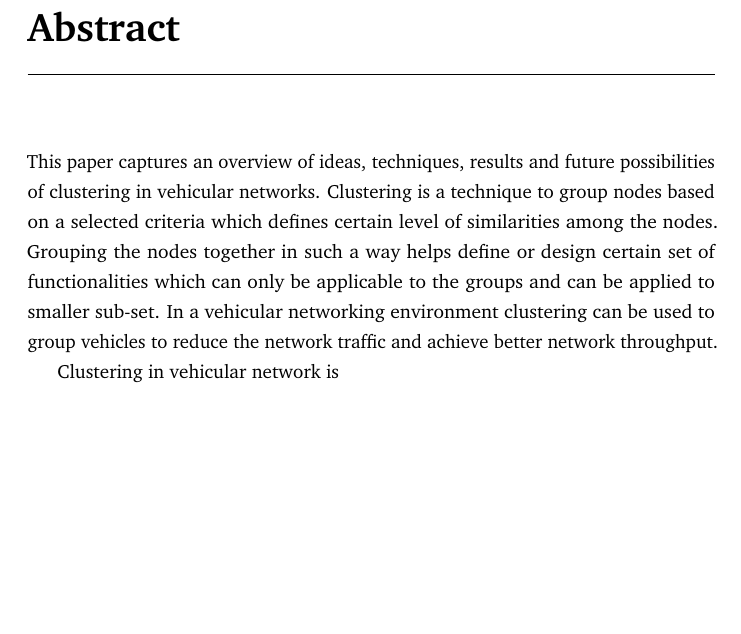
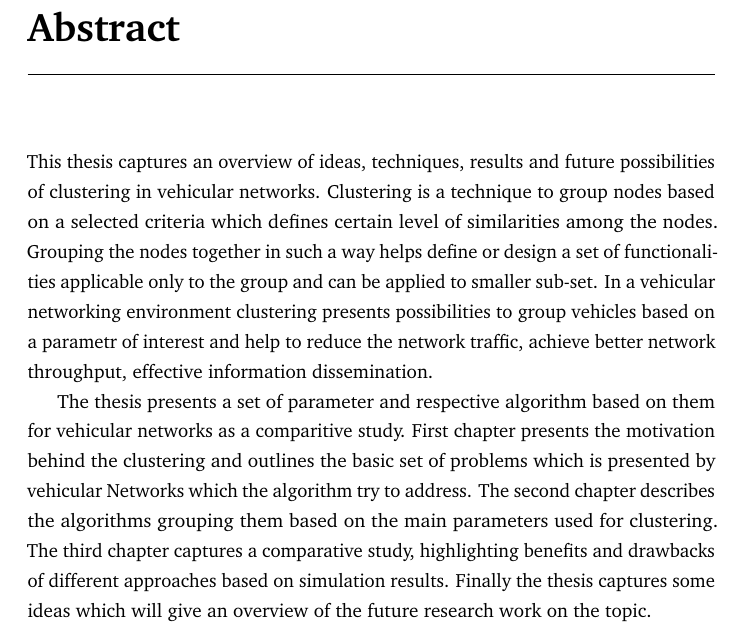
Before and after one commit to gauravks/mydocs, a LaTeX thesis (SeminarThesis/thesis.tex): part of page 4 of 13, cut so that both start at the same text, the shorter picture padded with empty space. The pictures show the PDF file SeminarThesis/thesis.pdf that the author committed with the source.

Commit message:
Add abstract

```diff
--- a/SeminarThesis/thesis.tex
+++ b/SeminarThesis/thesis.tex
@@ -43,14 +43,19 @@
 \addcontentsline{toc}{chapter}{Abstract}
 \begin{otherlanguage*}{american}
 
-This paper captures an overview of ideas, techniques, results and future possibilities of clustering in vehicular networks.
-Clustering is a technique to group nodes based on a selected criteria
-which defines certain level of similarities among the nodes.
-Grouping the nodes together in such a way helps define or design certain set of functionalities which can only be applicable to the
-groups and can be applied to smaller sub-set.
-In a vehicular networking environment clustering can be used to group vehicles to reduce the network traffic and achieve better network throughput.
+This thesis captures an overview of ideas, techniques, results and future possibilities of clustering in vehicular networks.
+Clustering is a technique to group nodes based on a selected criteria which defines certain level of similarities among the nodes.
+Grouping the nodes together in such a way helps define or design a set of functionalities applicable only to the
+group and can be applied to smaller sub-set. In a vehicular networking environment clustering presents possibilities
+to group vehicles based on a parametr of interest and help to reduce the network traffic, achieve better network throughput,
+effective information dissemination.
 
-Clustering in vehicular network is
+The thesis presents a set of parameter and respective algorithm based on them for vehicular networks as a comparitive study.
+First chapter presents the motivation behind the clustering and outlines the basic set of problems which is presented by vehicular
+Networks which the algorithm try to address. The second chapter describes the algorithms grouping them based on the main parameters
+used for clustering. The third chapter captures a comparative study, highlighting benefits and drawbacks of different approaches based
+on simulation results. Finally the thesis captures some ideas which will give an overview of the future research work on the topic.
+
 
 \end{otherlanguage*}
 
```
Also changed, not shown: SeminarThesis/thesis.bbl, SeminarThesis/thesis.pdf, 6 other files.
